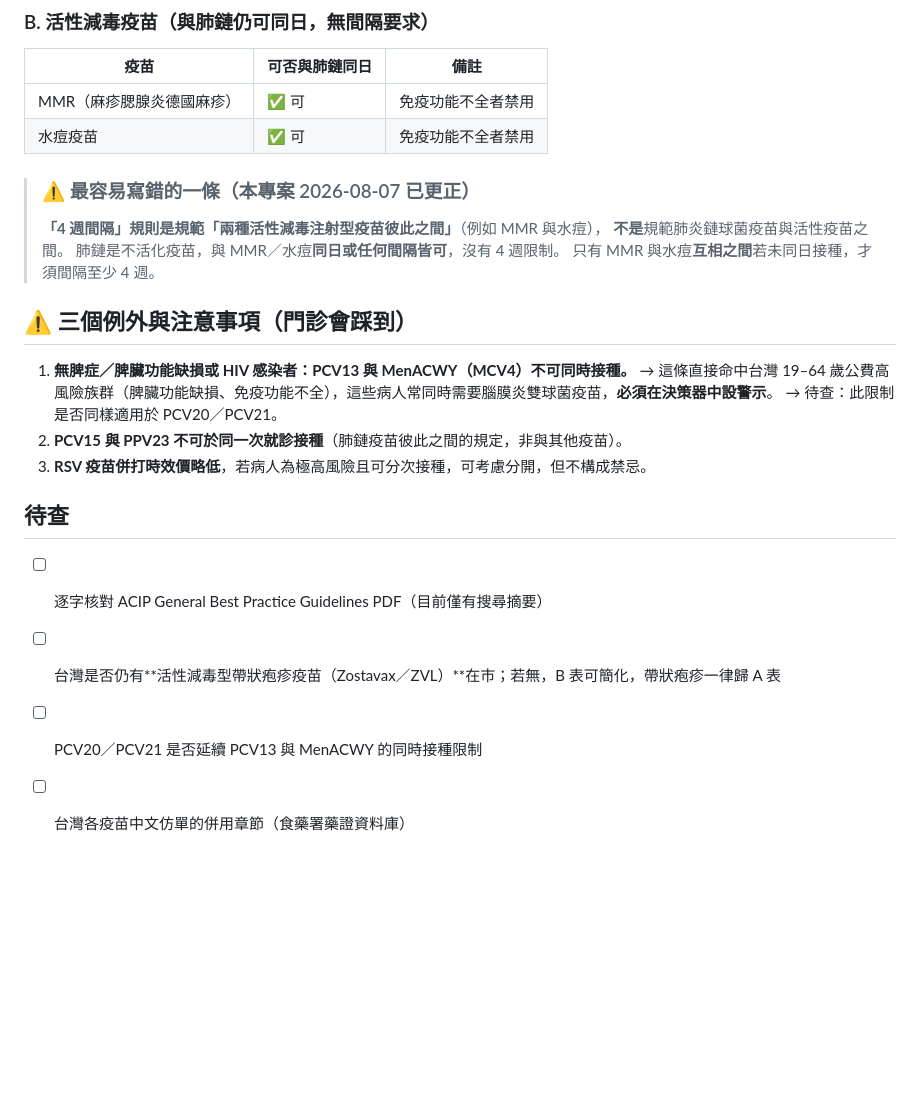
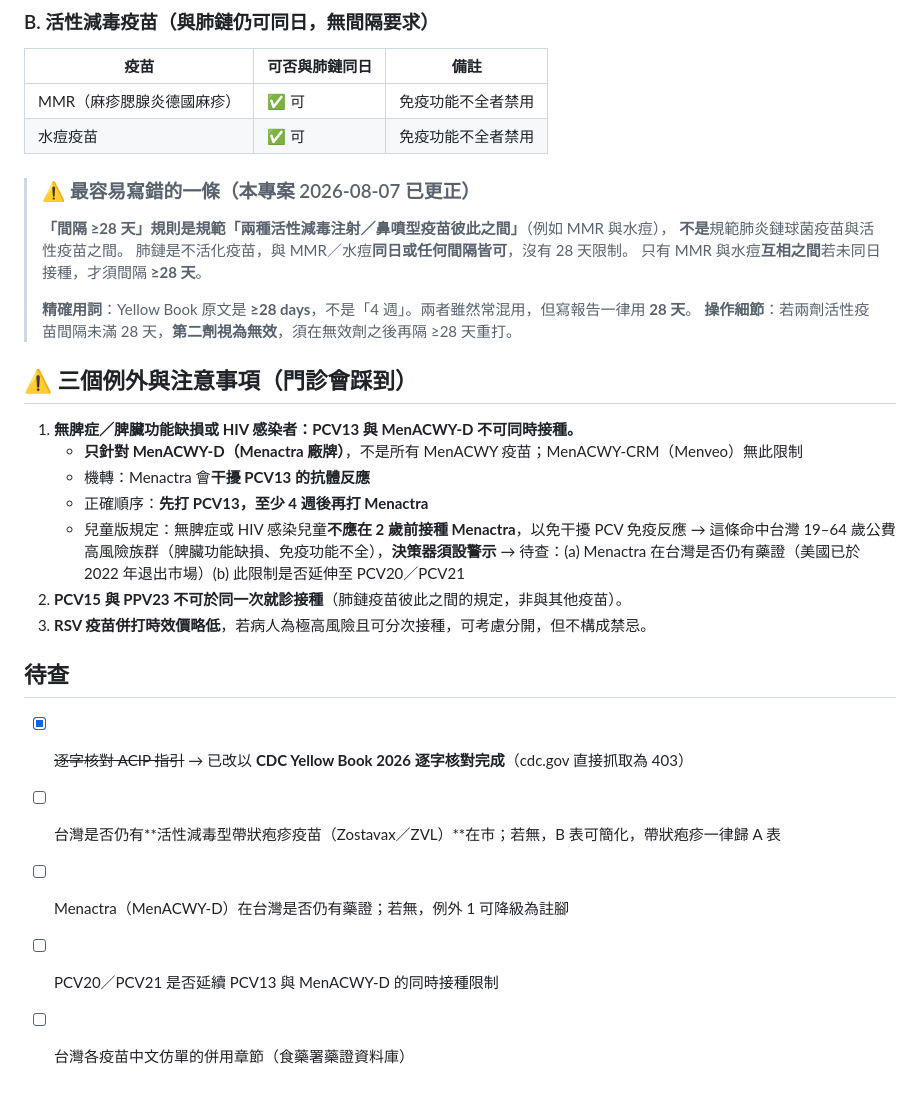
Before and after one commit to philia81301-commits/pneumonia-clinic, a Markdown page: data/04-合併施打.md, the part around one of its changes. Rendered like a GitHub page; blank space fills up the shorter version.

Commit message:
合併施打逐字核對完成（CDC Yellow Book 2026）；PPTX 改一頁一訊息
Co-Authored-By: Claude Opus 5 <noreply@anthropic.com>

```diff
--- a/data/04-合併施打.md
+++ b/data/04-合併施打.md
@@ -42,21 +57,29 @@
 | 水痘疫苗 | ✅ 可 | 免疫功能不全者禁用 |
 
 > ### ⚠️ 最容易寫錯的一條（本專案 2026-08-07 已更正）
-> **「4 週間隔」規則是規範「兩種活性減毒注射型疫苗彼此之間」**（例如 MMR 與水痘），
+> **「間隔 ≥28 天」規則是規範「兩種活性減毒注射／鼻噴型疫苗彼此之間」**（例如 MMR 與水痘），
 > **不是**規範肺炎鏈球菌疫苗與活性疫苗之間。
-> 肺鏈是不活化疫苗，與 MMR／水痘**同日或任何間隔皆可**，沒有 4 週限制。
-> 只有 MMR 與水痘**互相之間**若未同日接種，才須間隔至少 4 週。
+> 肺鏈是不活化疫苗，與 MMR／水痘**同日或任何間隔皆可**，沒有 28 天限制。
+> 只有 MMR 與水痘**互相之間**若未同日接種，才須間隔 **≥28 天**。
+>
+> **精確用詞**：Yellow Book 原文是 **≥28 days**，不是「4 週」。兩者雖然常混用，但寫報告一律用 **28 天**。
+> **操作細節**：若兩劑活性疫苗間隔未滿 28 天，**第二劑視為無效**，須在無效劑之後再隔 ≥28 天重打。
 
 ## ⚠️ 三個例外與注意事項（門診會踩到）
 
-1. **無脾症／脾臟功能缺損或 HIV 感染者：PCV13 與 MenACWY（MCV4）不可同時接種。**
-   → 這條直接命中台灣 19–64 歲公費高風險族群（脾臟功能缺損、免疫功能不全），這些病人常同時需要腦膜炎雙球菌疫苗，**必須在決策器中設警示**。
-   → 待查：此限制是否同樣適用於 PCV20／PCV21。
+1. **無脾症／脾臟功能缺損或 HIV 感染者：PCV13 與 MenACWY-D 不可同時接種。**
+   - **只針對 MenACWY-D（Menactra 廠牌）**，不是所有 MenACWY 疫苗；MenACWY-CRM（Menveo）無此限制
+   - 機轉：Menactra 會**干擾 PCV13 的抗體反應**
+   - 正確順序：**先打 PCV13，至少 4 週後再打 Menactra**
+   - 兒童版規定：無脾症或 HIV 感染兒童**不應在 2 歲前接種 Menactra**，以免干擾 PCV 免疫反應
+   → 這條命中台灣 19–64 歲公費高風險族群（脾臟功能缺損、免疫功能不全），**決策器須設警示**
+   → 待查：(a) Menactra 在台灣是否仍有藥證（美國已於 2022 年退出市場）(b) 此限制是否延伸至 PCV20／PCV21
 2. **PCV15 與 PPV23 不可於同一次就診接種**（肺鏈疫苗彼此之間的規定，非與其他疫苗）。
 3. **RSV 疫苗併打時效價略低**，若病人為極高風險且可分次接種，可考慮分開，但不構成禁忌。
 
 ## 待查
-- [ ] 逐字核對 ACIP General Best Practice Guidelines PDF（目前僅有搜尋摘要）
+- [x] ~~逐字核對 ACIP 指引~~ → 已改以 **CDC Yellow Book 2026 逐字核對完成**（cdc.gov 直接抓取為 403）
 - [ ] 台灣是否仍有**活性減毒型帶狀疱疹疫苗（Zostavax／ZVL）**在市；若無，B 表可簡化，帶狀疱疹一律歸 A 表
-- [ ] PCV20／PCV21 是否延續 PCV13 與 MenACWY 的同時接種限制
+- [ ] Menactra（MenACWY-D）在台灣是否仍有藥證；若無，例外 1 可降級為註腳
+- [ ] PCV20／PCV21 是否延續 PCV13 與 MenACWY-D 的同時接種限制
 - [ ] 台灣各疫苗中文仿單的併用章節（食藥署藥證資料庫）
```
Also changed, not shown: other parts of data/04-合併施打.md (+18 -3 lines), rdq/RDQ-spec-pneumococcal-vaccine-policy-20260807.md (+3 -3 lines).
